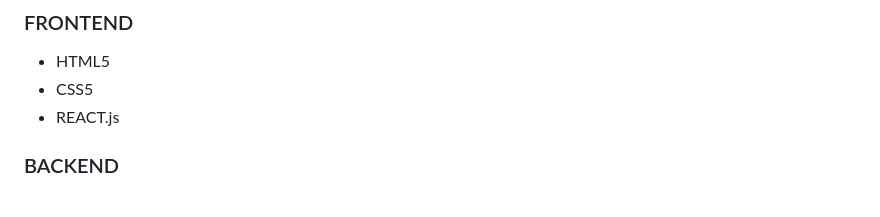
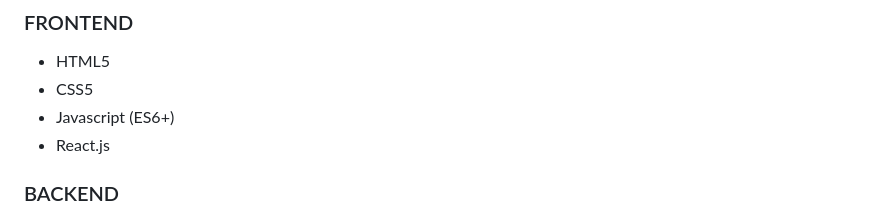
Before and after one commit to JsolLee/commit, a Markdown page: README.md, the part around the change. Rendered like a GitHub page.

```diff
--- a/README.md
+++ b/README.md
@@ -32,7 +32,8 @@
 ### FRONTEND
 - HTML5
 - CSS5
-- REACT.js
+- Javascript (ES6+)
+- React.js
 ### BACKEND
 - Java 17
 - SpringBoot 3.2.0
```
